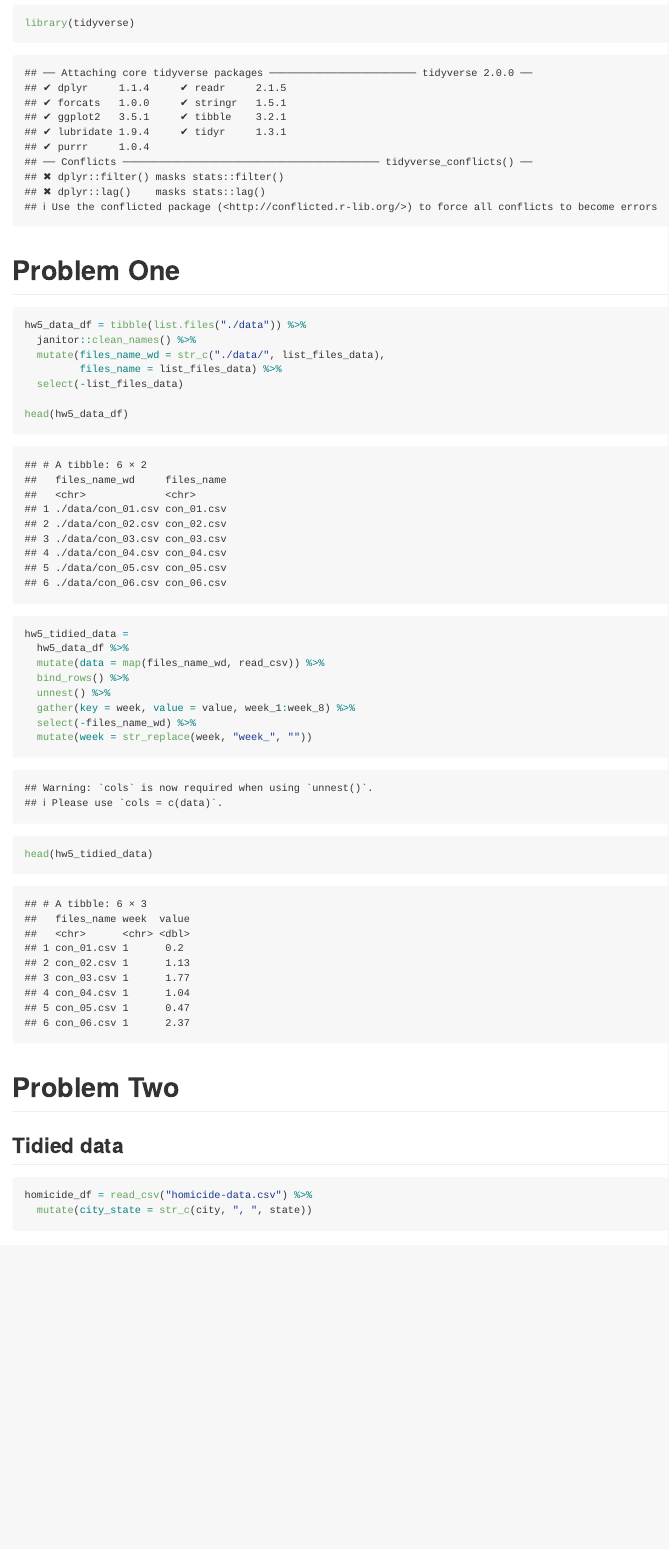
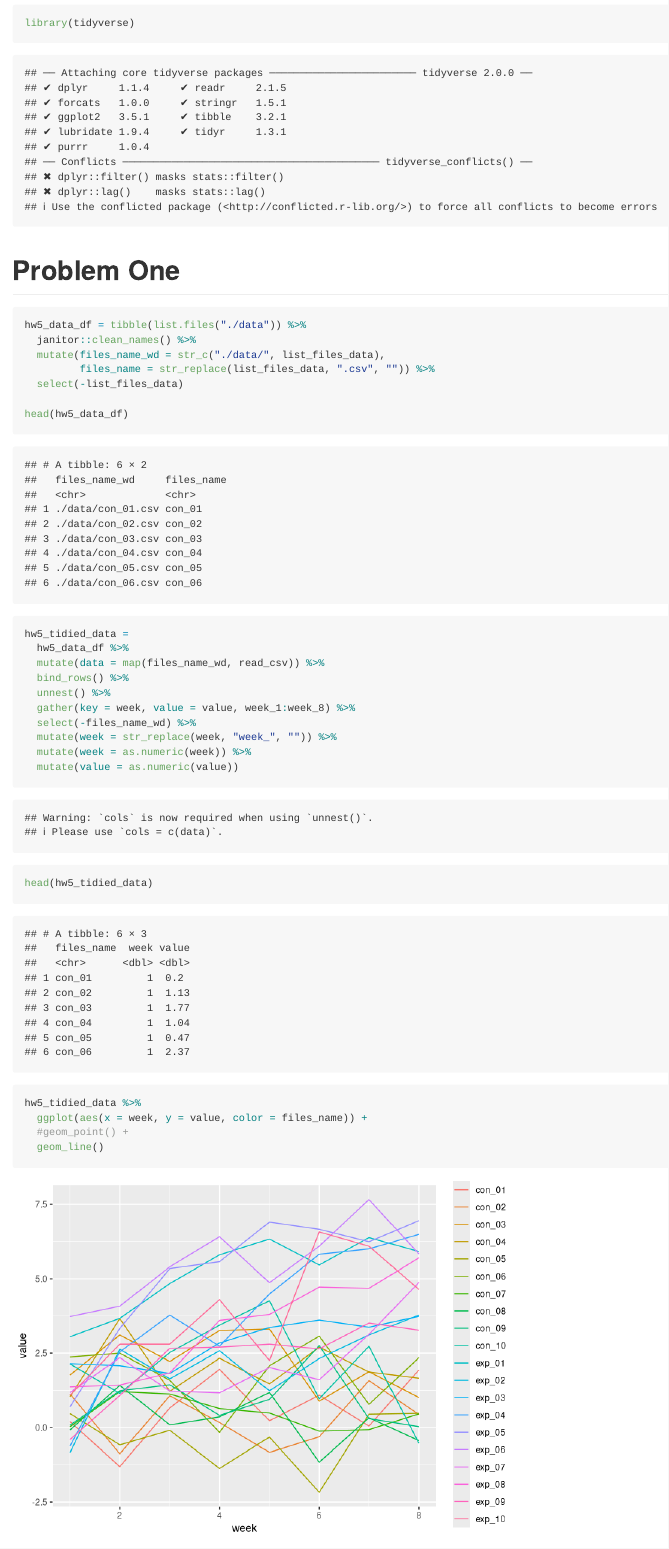
Before and after one commit to linxy29/p8105_hw5_xl2836, an R Markdown document (p8105_hw5_xl2836.Rmd): the page in a window 1100 px wide, from 140 px down. Rendered offline with R 4.5, knitr and Pandoc, with nearby package versions; some code elsewhere in the file could not run offline; column names are cleaned by a stand-in for the janitor package.

Commit message:
some changes 2

````diff
--- a/p8105_hw5_xl2836.Rmd
+++ b/p8105_hw5_xl2836.Rmd
@@ -15,7 +15,7 @@ library(tidyverse)
 hw5_data_df = tibble(list.files("./data")) %>%
   janitor::clean_names() %>%
   mutate(files_name_wd = str_c("./data/", list_files_data),
-         files_name = list_files_data) %>%
+         files_name = str_replace(list_files_data, ".csv", "")) %>%
   select(-list_files_data)
 
 head(hw5_data_df)
@@ -29,10 +29,20 @@ hw5_tidied_data =
   unnest() %>%
   gather(key = week, value = value, week_1:week_8) %>%
   select(-files_name_wd) %>%
-  mutate(week = str_replace(week, "week_", ""))
+  mutate(week = str_replace(week, "week_", "")) %>%
+  mutate(week = as.numeric(week)) %>%
+  mutate(value = as.numeric(value))
 
 head(hw5_tidied_data)
 ```
+
+```{r}
+hw5_tidied_data %>%
+  ggplot(aes(x = week, y = value, color = files_name)) +
+  #geom_point() +
+  geom_line()
+```
+
 
 # Problem Two
 
````
Also changed, not shown: p8105_hw5_xl2836.md.
